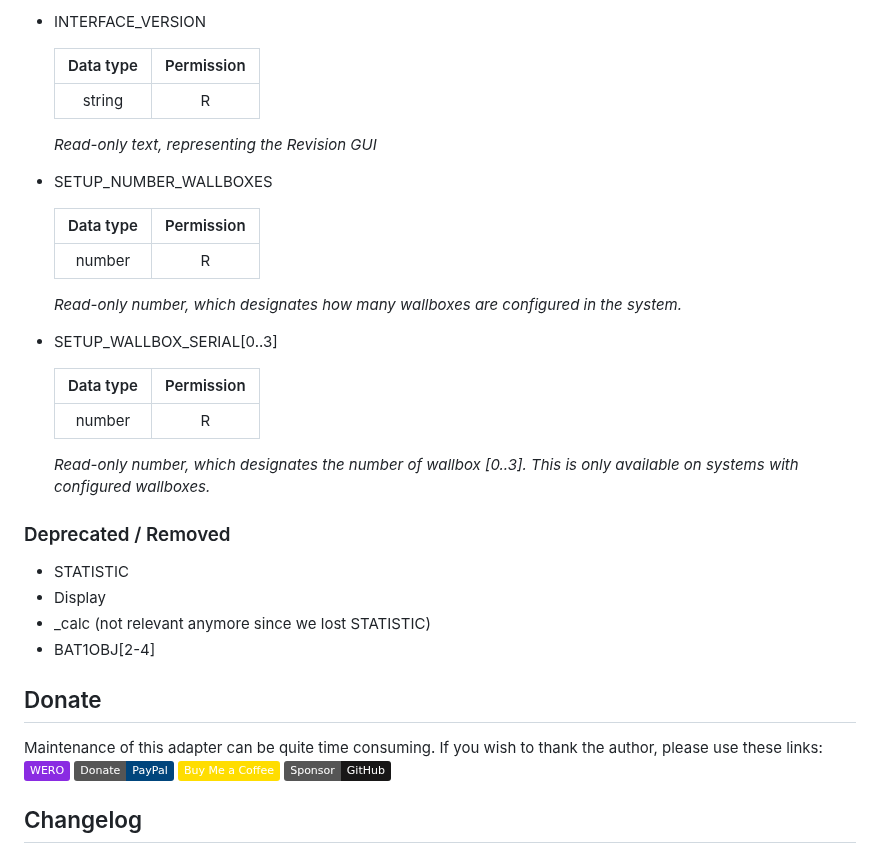
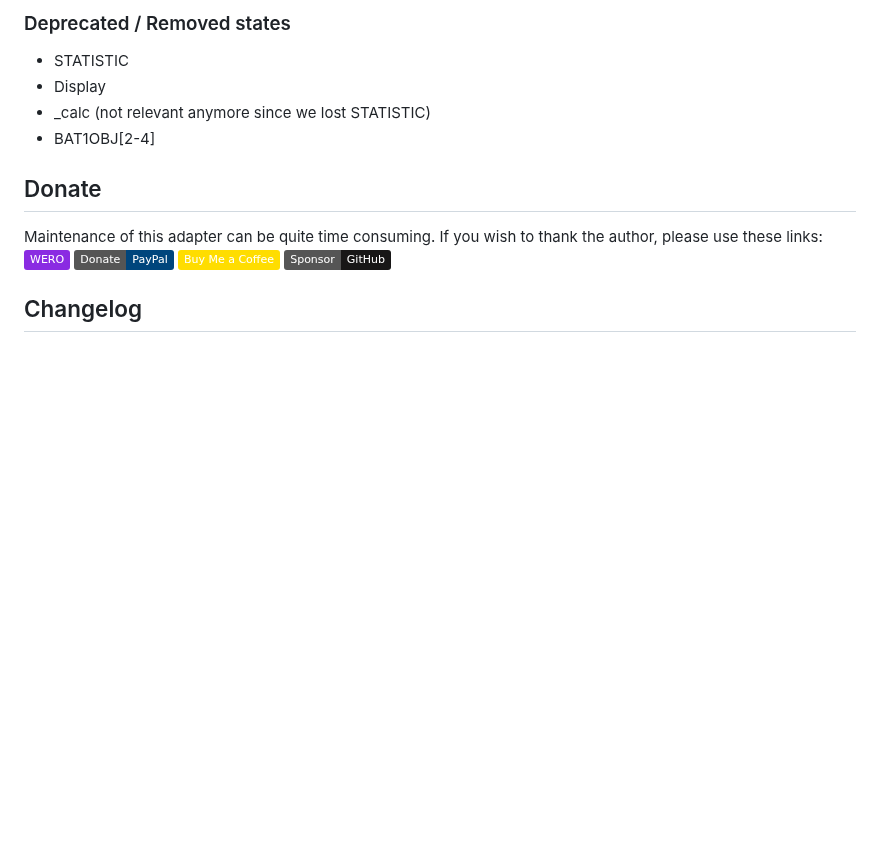
Before and after one commit to nobl/ioBroker.senec, a Markdown page: README.md, the part around one of its changes. Drawn GitHub-style; badges without logos; blank space fills up the shorter version.

```diff
--- a/README.md
+++ b/README.md
@@ -222,29 +51,4 @@ This channel contains values polled from SENEC App-API.
-* INTERFACE_VERSION
-
-    |Data type|Permission|
-    |:---:|:---:|
-    |string|R|
-
-   *Read-only text, representing the Revision GUI*
-
-* SETUP_NUMBER_WALLBOXES
-
-    |Data type|Permission|
-    |:---:|:---:|
-    |number|R|
-
-   *Read-only number, which designates how many wallboxes are configured in the system.*
-
-* SETUP_WALLBOX_SERIAL[0..3]
-
-    |Data type|Permission|
-    |:---:|:---:|
-    |number|R|
-
-   *Read-only number, which designates the number of wallbox [0..3]. This is only available on systems with configured wallboxes.*
-
-
-### Deprecated / Removed
+### Deprecated / Removed states
 * STATISTIC
 * Display
 * _calc (not relevant anymore since we lost STATISTIC)
```
Also changed, not shown: other parts of README.md (+2 -172 lines).
